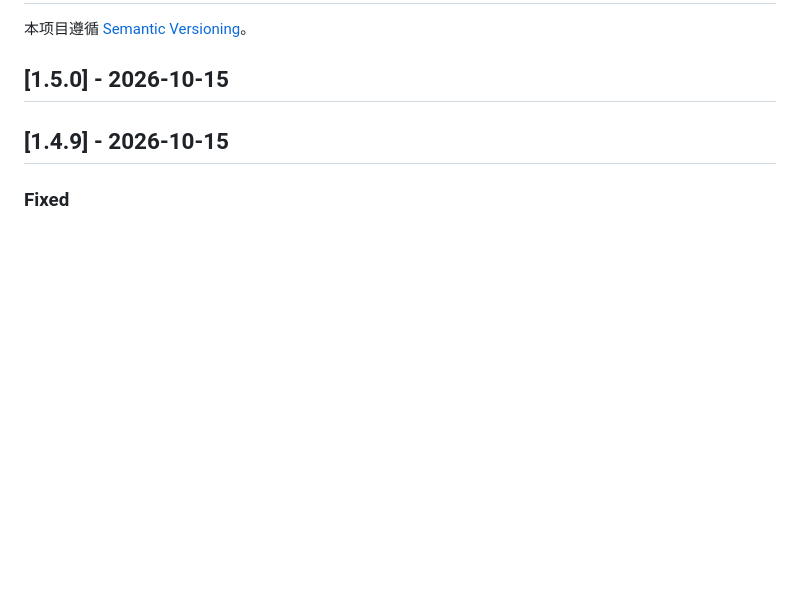
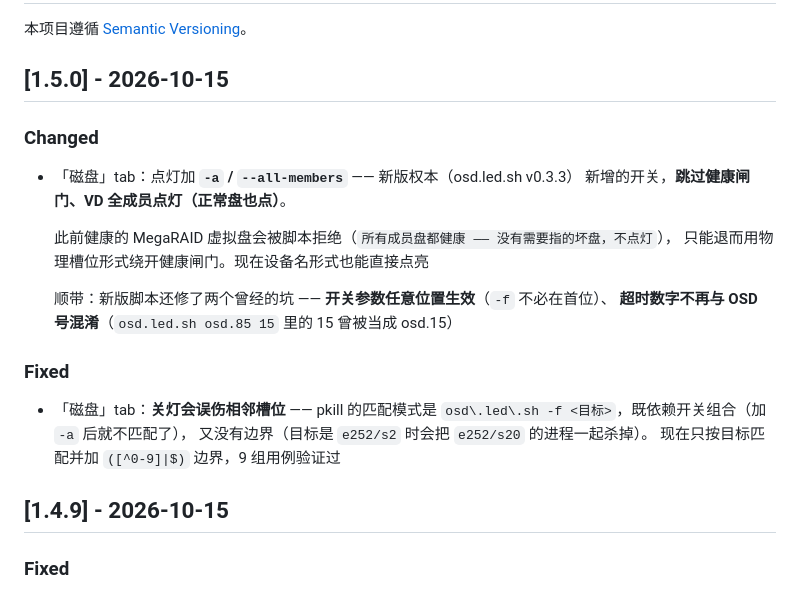
Before and after one commit to grigs28/log-ui, a Markdown page: CHANGELOG.md, the part around the change. Drawn GitHub-style; blank space fills up the shorter version.

Commit message:
补 v1.5.0 的 CHANGELOG 段
上次替换写成了 1.4.10（版本号按进位规则实际是 1.5.0），没加断言所以静默没插进去。

Co-Authored-By: Claude Code <noreply@anthropic.com>

```diff
--- a/CHANGELOG.md
+++ b/CHANGELOG.md
@@ -3,6 +3,23 @@
 本项目遵循 [Semantic Versioning](https://semver.org/spec/v2.0.0.html)。
 
 ## [1.5.0] - 2026-10-15
+
+### Changed
+- 「磁盘」tab：点灯加 **`-a` / `--all-members`** —— 新版权本（osd.led.sh v0.3.3）
+  新增的开关，**跳过健康闸门、VD 全成员点灯（正常盘也点）**。
+
+  此前健康的 MegaRAID 虚拟盘会被脚本拒绝（`所有成员盘都健康 —— 没有需要指的坏盘，不点灯`），
+  只能退而用物理槽位形式绕开健康闸门。现在设备名形式也能直接点亮
+
+  顺带：新版脚本还修了两个曾经的坑 —— **开关参数任意位置生效**（`-f` 不必在首位）、
+  **超时数字不再与 OSD 号混淆**（`osd.led.sh osd.85 15` 里的 15 曾被当成 osd.15）
+
+### Fixed
+- 「磁盘」tab：**关灯会误伤相邻槽位** —— pkill 的匹配模式是
+  `osd\.led\.sh -f <目标>`，既依赖开关组合（加 `-a` 后就不匹配了），
+  又没有边界（目标是 `e252/s2` 时会把 `e252/s20` 的进程一起杀掉）。
+  现在只按目标匹配并加 `([^0-9]|$)` 边界，9 组用例验证过
+
 ## [1.4.9] - 2026-10-15
 
 ### Fixed
```
